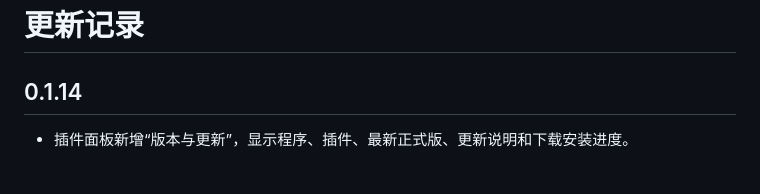
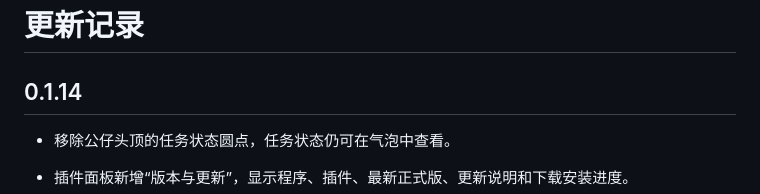
Before and after one commit to evanMai1021/codex-pet, a Markdown page: CHANGELOG.md, the part around the change. Rendered like a GitHub page; blank space fills up the shorter version.

```diff
--- a/CHANGELOG.md
+++ b/CHANGELOG.md
@@ -1,6 +1,8 @@
 # 更新记录
 
 ## 0.1.14
+
+- 移除公仔头顶的任务状态圆点，任务状态仍可在气泡中查看。
 
 - 插件面板新增“版本与更新”，显示程序、插件、最新正式版、更新说明和下载安装进度。
 - 程序与插件统一校验大小和 SHA256，迁移设置并切换；保留已有插件来源，复用匹配的插件版本，避免 Windows 缓存目录占用冲突。
```
Also changed, not shown: README.md (+1 -1 lines), docs/RELEASE-NOTES.md (+2 -0 lines), docs/images/desktop-compact-014-no-dot.png (added), 3 other files.
